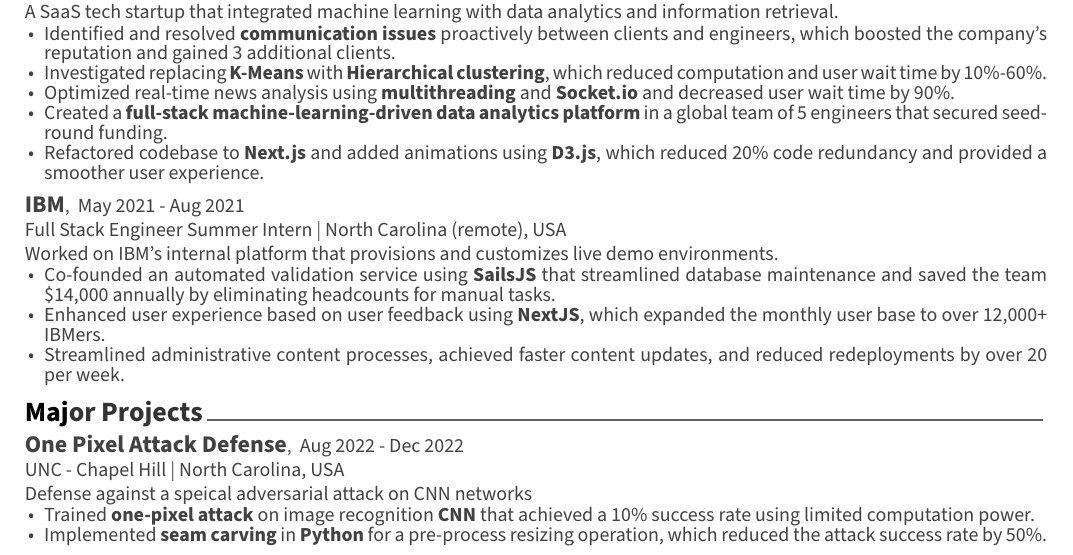
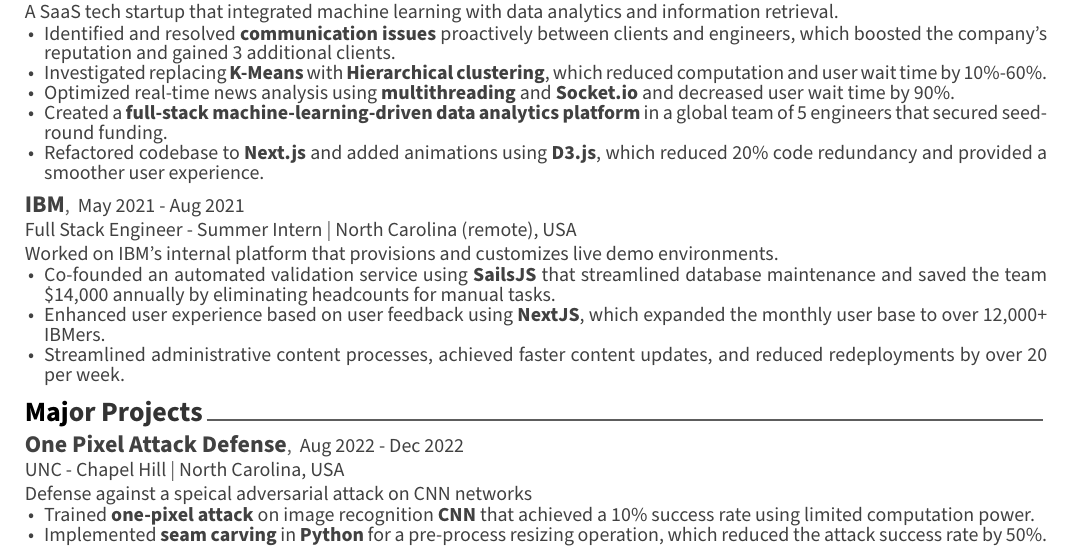
Before and after one commit to MingliZhang/resume, a LaTeX CV (resume-sde.tex, which reads CV/experience-sde.tex): part of the page, cut so that both start at the same text. The pictures show the PDF file resume-sde.pdf that the author committed with the source.

Commit message:
minor change

```diff
--- a/CV/experience-sde.tex
+++ b/CV/experience-sde.tex
@@ -42,7 +42,7 @@
     }
 
     \cventry
-    {Full Stack Engineer Summer Intern} % Job title
+    {Full Stack Engineer - Summer Intern} % Job title
     {IBM} % Organisation
     {May 2021 - Aug 2021} % Date(s)
     {North Carolina (remote), USA} % Location
```
Also changed, not shown: resume-sde.pdf.
